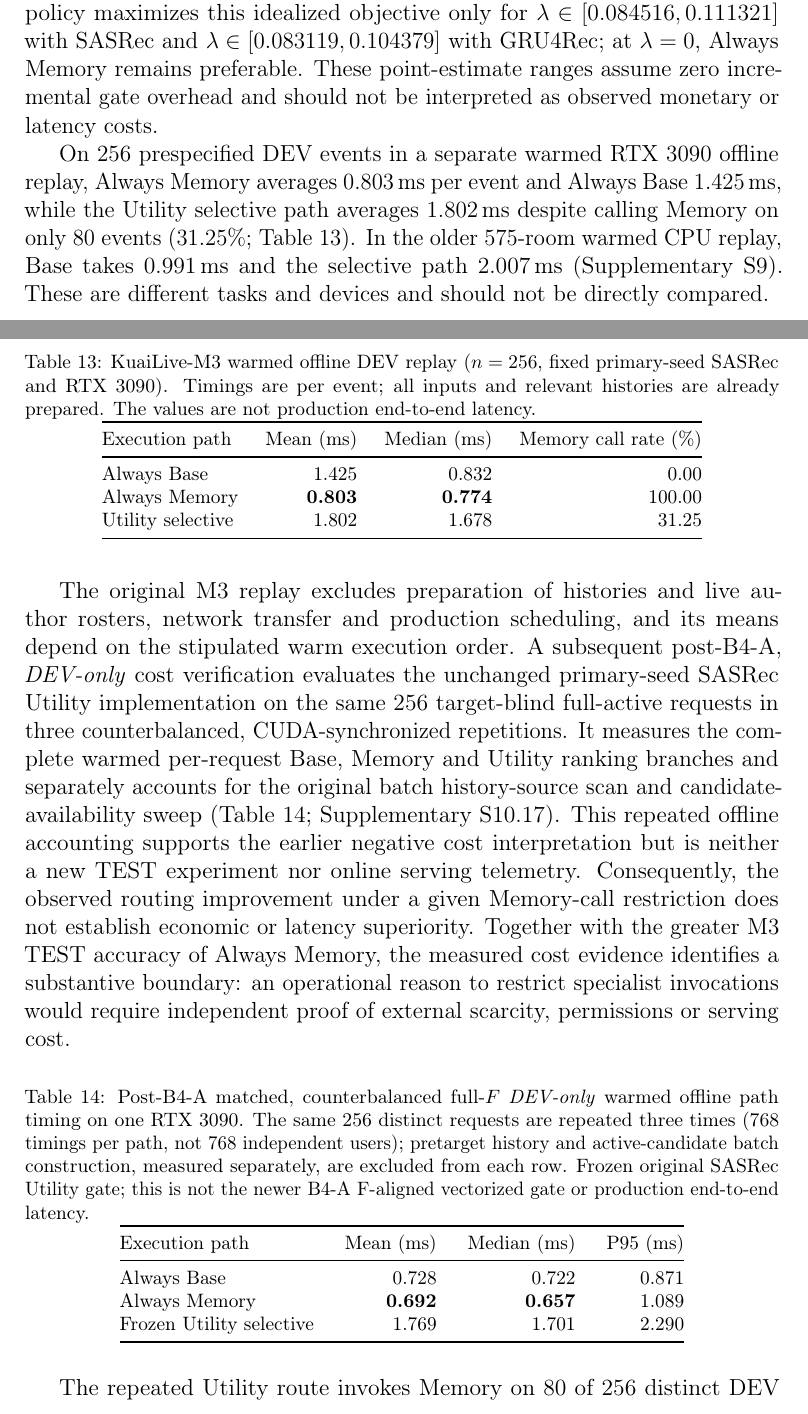
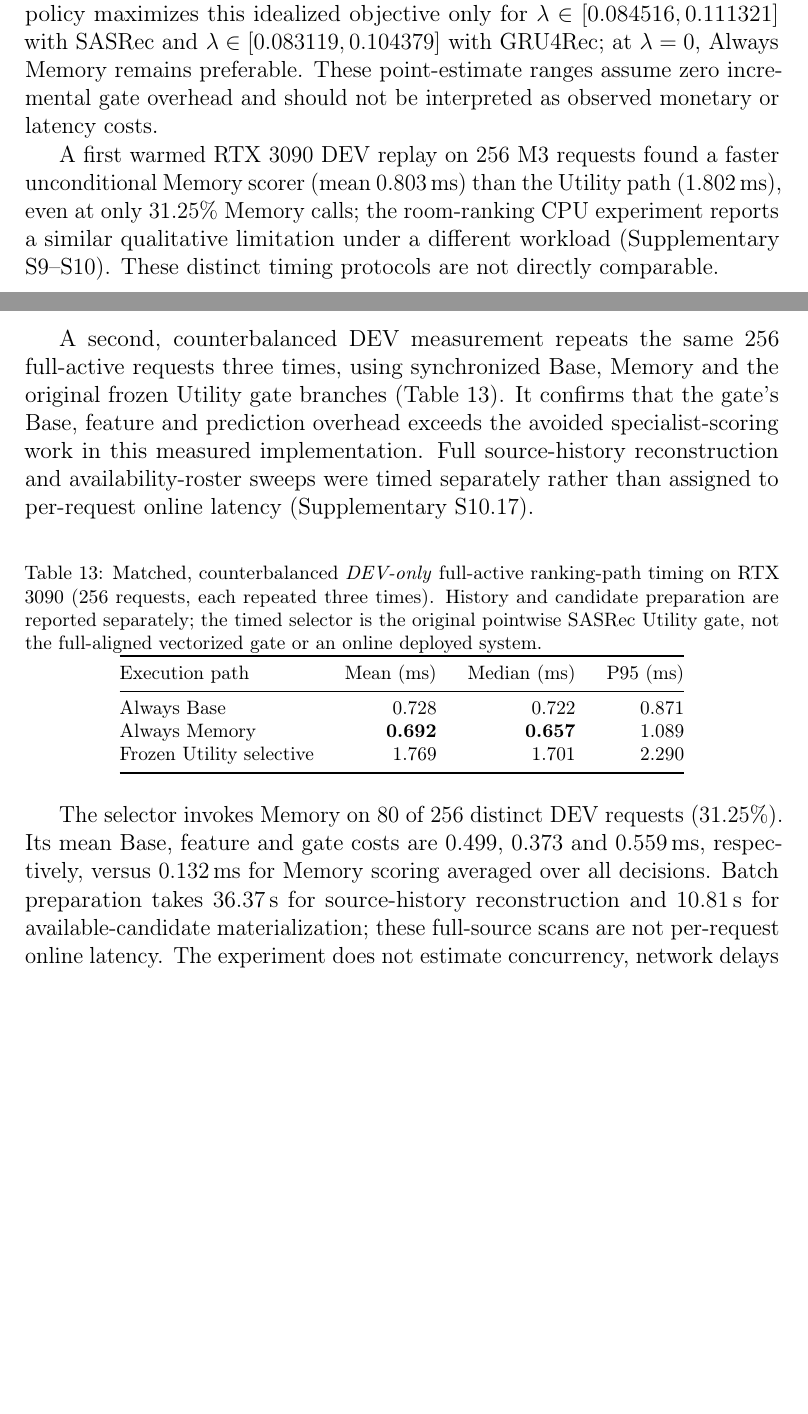
Before and after one commit to mzch0210/KuaiLive-Agent, a LaTeX paper (manuscript/kbs_latex/main.tex): two parts of pages 30 and 31 of 39, joined at a grey line, cut so that both start at the same text, the shorter picture padded with empty space. Compiled offline with pdfLaTeX.

Commit message:
edit(kbs-n11): remove duplicate obsolete G4 timing table and keep benchmark detail in supplement

```diff
--- a/manuscript/kbs_latex/main.tex
+++ b/manuscript/kbs_latex/main.tex
@@ -657,31 +657,16 @@ The M3 Utility rules realize $27.72$--$29.21\%$ Memory calls on TEST after the D
 
 In a matched, exploratory nested M3 DEV sensitivity analysis, raising the inner specialist-call limit from $30\%$ to $50\%$ increases SASRec policy NDCG@10 from $0.302658$ to $0.319654$ and GRU4Rec from $0.303093$ to $0.320478$; at a $90\%$ limit both approach $0.34105$. Without any cap, the learned policies invoke Memory on $99.91\%$ (SASRec) and $99.44\%$ (GRU4Rec) of events, giving NDCG@10 $0.343495$ and $0.343363$, marginally below Always Memory $0.343509$. All limits are calibrated on inner DEV and actual outer rates may differ. An accompanying matched DEV comparison finds Direct relative-utility and separate two-stage utility prediction close, whereas predicting Base difficulty or Memory quality alone gives lower NDCG over $10\%$, $30\%$ and $50\%$ inner limits. These exploratory comparisons strengthen the interpretation of \emph{which decision target} is informative; they do not establish a new routing algorithm or measured saving in production resources (Supplementary S10). An additional decision-value analysis evaluates $J_{\lambda}(\pi)=V_F(\pi)-\lambda q(\pi)$, where $q$ is the \emph{actual outer} Memory-call fraction and $\lambda$ is a hypothetical disutility measured in expected event NDCG per specialist invocation. Among all A1 budget strategies and fixed Base/Memory endpoints, the 30\%-inner-cap policy maximizes this idealized objective only for $\lambda\in[0.084516,0.111321]$ with SASRec and $\lambda\in[0.083119,0.104379]$ with GRU4Rec; at $\lambda=0$, Always Memory remains preferable. These point-estimate ranges assume zero incremental gate overhead and should not be interpreted as observed monetary or latency costs.
 
-On 256 prespecified DEV events in a separate warmed RTX 3090 offline replay, Always Memory averages $0.803$\,ms per event and Always Base $1.425$\,ms, while the Utility selective path averages $1.802$\,ms despite calling Memory on only 80 events ($31.25\%$; Table~\ref{tab:results-m3-cost}). In the older 575-room warmed CPU replay, Base takes $0.991$\,ms and the selective path $2.007$\,ms (Supplementary S9). These are different tasks and devices and should not be directly compared.
+A first warmed RTX 3090 DEV replay on 256 M3 requests found a faster unconditional Memory scorer (mean $0.803$\,ms) than the Utility path ($1.802$\,ms), even at only 31.25\% Memory calls; the room-ranking CPU experiment reports a similar qualitative limitation under a different workload (Supplementary S9--S10). These distinct timing protocols are not directly comparable.
 
-\begin{table}[!htbp]
-\centering
-\caption{KuaiLive-M3 warmed offline DEV replay ($n=256$, fixed primary-seed SASRec and RTX 3090). Timings are per event; all inputs and relevant histories are already prepared. The values are not production end-to-end latency.}
-\label{tab:results-m3-cost}
-\footnotesize
-\setlength{\tabcolsep}{7pt}
-\begin{tabular}{@{}lrrr@{}}
-\toprule
-Execution path & Mean (ms) & Median (ms) & Memory call rate (\%) \\
-\midrule
-Always Base & 1.425 & 0.832 & 0.00 \\
-Always Memory & \textbf{0.803} & \textbf{0.774} & 100.00 \\
-Utility selective & 1.802 & 1.678 & 31.25 \\
-\bottomrule
-\end{tabular}
-\end{table}
 
-The original M3 replay excludes preparation of histories and live author rosters, network transfer and production scheduling, and its means depend on the stipulated warm execution order. A subsequent post-B4-A, \emph{DEV-only} cost verification evaluates the unchanged primary-seed SASRec Utility implementation on the same 256 target-blind full-active requests in three counterbalanced, CUDA-synchronized repetitions. It measures the complete warmed per-request Base, Memory and Utility ranking branches and separately accounts for the original batch history-source scan and candidate-availability sweep (Table~\ref{tab:results-n10-cost}; Supplementary S10.17). This repeated offline accounting supports the earlier negative cost interpretation but is neither a new TEST experiment nor online serving telemetry. Consequently, the observed routing improvement under a given Memory-call restriction does not establish economic or latency superiority. Together with the greater M3 TEST accuracy of Always Memory, the measured cost evidence identifies a substantive boundary: an operational reason to restrict specialist invocations would require independent proof of external scarcity, permissions or serving cost.
+
+A second, counterbalanced DEV measurement repeats the same 256 full-active requests three times, using synchronized Base, Memory and the original frozen Utility gate branches (Table~\ref{tab:results-n10-cost}). It confirms that the gate's Base, feature and prediction overhead exceeds the avoided specialist-scoring work in this measured implementation. Full source-history reconstruction and availability-roster sweeps were timed separately rather than assigned to per-request online latency (Supplementary S10.17).
 
 
 \begin{table}[!htbp]
 \centering
-\caption{Post-B4-A matched, counterbalanced full-$F$ \emph{DEV-only} warmed offline path timing on one RTX 3090. The same 256 distinct requests are repeated three times ($768$ timings per path, not 768 independent users); pretarget history and active-candidate batch construction, measured separately, are excluded from each row. Frozen original SASRec Utility gate; this is not the newer B4-A F-aligned vectorized gate or production end-to-end latency.}
+\caption{Matched, counterbalanced \emph{DEV-only} full-active ranking-path timing on RTX 3090 (256 requests, each repeated three times). History and candidate preparation are reported separately; the timed selector is the original pointwise SASRec Utility gate, not the full-aligned vectorized gate or an online deployed system.}
 \label{tab:results-n10-cost}
 \footnotesize
 \setlength{\tabcolsep}{8pt}
@@ -696,7 +681,7 @@ Frozen Utility selective & 1.769 & 1.701 & 2.290 \\
 \end{tabular}
 \end{table}
 
-The repeated Utility route invokes Memory on 80 of 256 distinct DEV events (31.25\%); its measured component means are 0.499\,ms Base scoring, 0.373\,ms feature assembly and 0.559\,ms gate inference, while conditional Memory scoring contributes 0.132\,ms averaged over skipped and accepted requests. Source-history reconstruction (36.37\,s for a full offline batch scan) and candidate-interval roster materialization (10.81\,s) are reported separately, not divided by 256 to fabricate per-request online latency. Neither test measures queueing, stateful incremental updates, throughput at concurrency or monetary costs.
+The selector invokes Memory on 80 of 256 distinct DEV requests (31.25\%). Its mean Base, feature and gate costs are 0.499, 0.373 and 0.559\,ms, respectively, versus 0.132\,ms for Memory scoring averaged over all decisions. Batch preparation takes 36.37\,s for source-history reconstruction and 10.81\,s for available-candidate materialization; these full-source scans are not per-request online latency. The experiment does not estimate concurrency, network delays or monetary costs.
 
 \section{Discussion}
 \label{sec:discussion}
```
